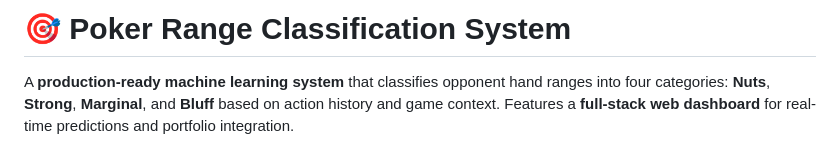
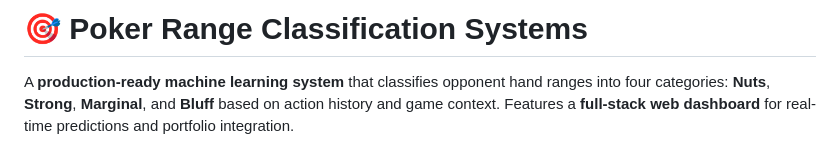
Before and after one commit to walkerdude/pokerrangeML, a Markdown page: README.md, the part around the change. GitHub-like rendering.

```diff
--- a/README.md
+++ b/README.md
@@ -1,4 +1,4 @@
-# 🎯 Poker Range Classification System
+# 🎯 Poker Range Classification Systems
 
 A **production-ready machine learning system** that classifies opponent hand ranges into four categories: **Nuts**, **Strong**, **Marginal**, and **Bluff** based on action history and game context. Features a **full-stack web dashboard** for real-time predictions and portfolio integration.
 
```
